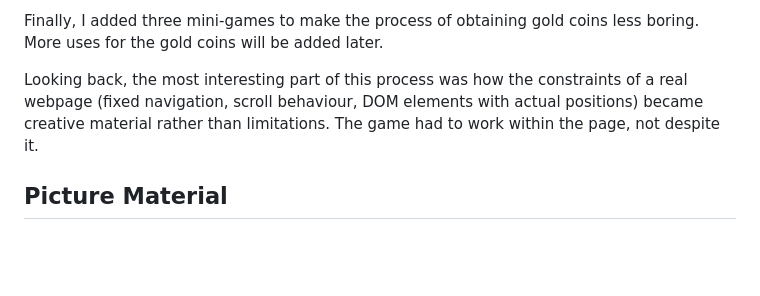
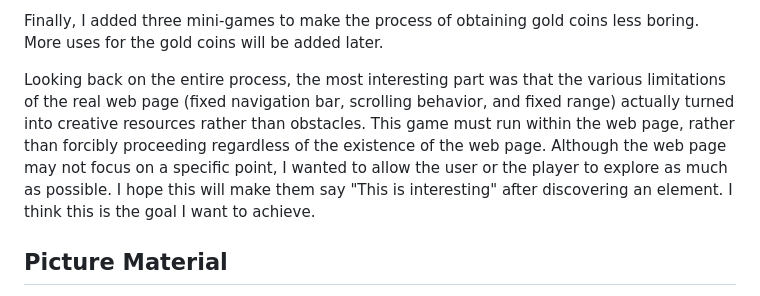
Before and after one commit to tianao1105/Tianao_Web_MDDN242, a Markdown page: README.md, the part around the change. Rendered like a GitHub page; blank space fills up the shorter version.

```diff
--- a/README.md
+++ b/README.md
@@ -20,7 +20,7 @@ Photography became its own section during development, a separate space from the
 
 Finally, I added three mini-games to make the process of obtaining gold coins less boring. More uses for the gold coins will be added later.
 
-Looking back, the most interesting part of this process was how the constraints of a real webpage (fixed navigation, scroll behaviour, DOM elements with actual positions) became creative material rather than limitations. The game had to work within the page, not despite it.
+Looking back on the entire process, the most interesting part was that the various limitations of the real web page (fixed navigation bar, scrolling behavior, and fixed range) actually turned into creative resources rather than obstacles. This game must run within the web page, rather than forcibly proceeding regardless of the existence of the web page. Although the web page may not focus on a specific point, I wanted to allow the user or the player to explore as much as possible. I hope this will make them say "This is interesting" after discovering an element. I think this is the goal I want to achieve.
 
 
 ## Picture Material
```
